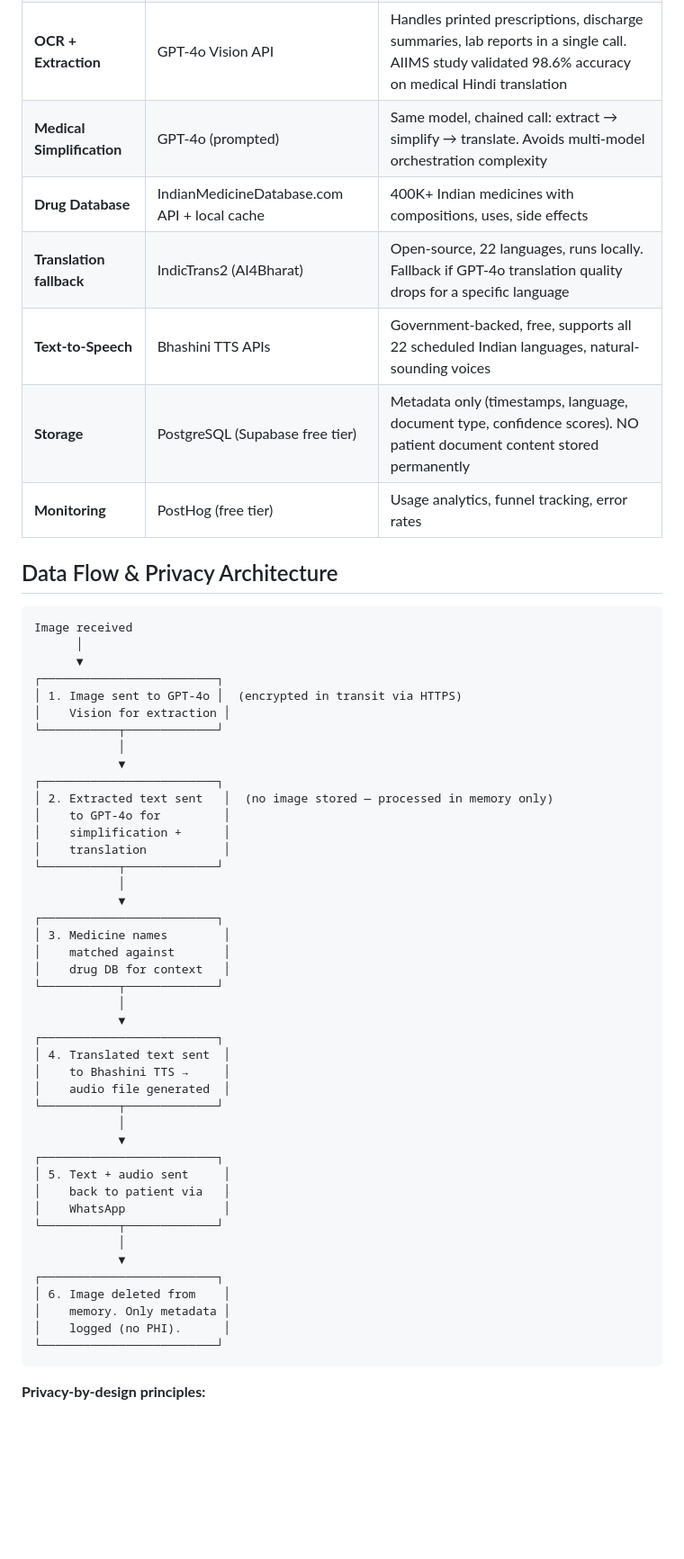
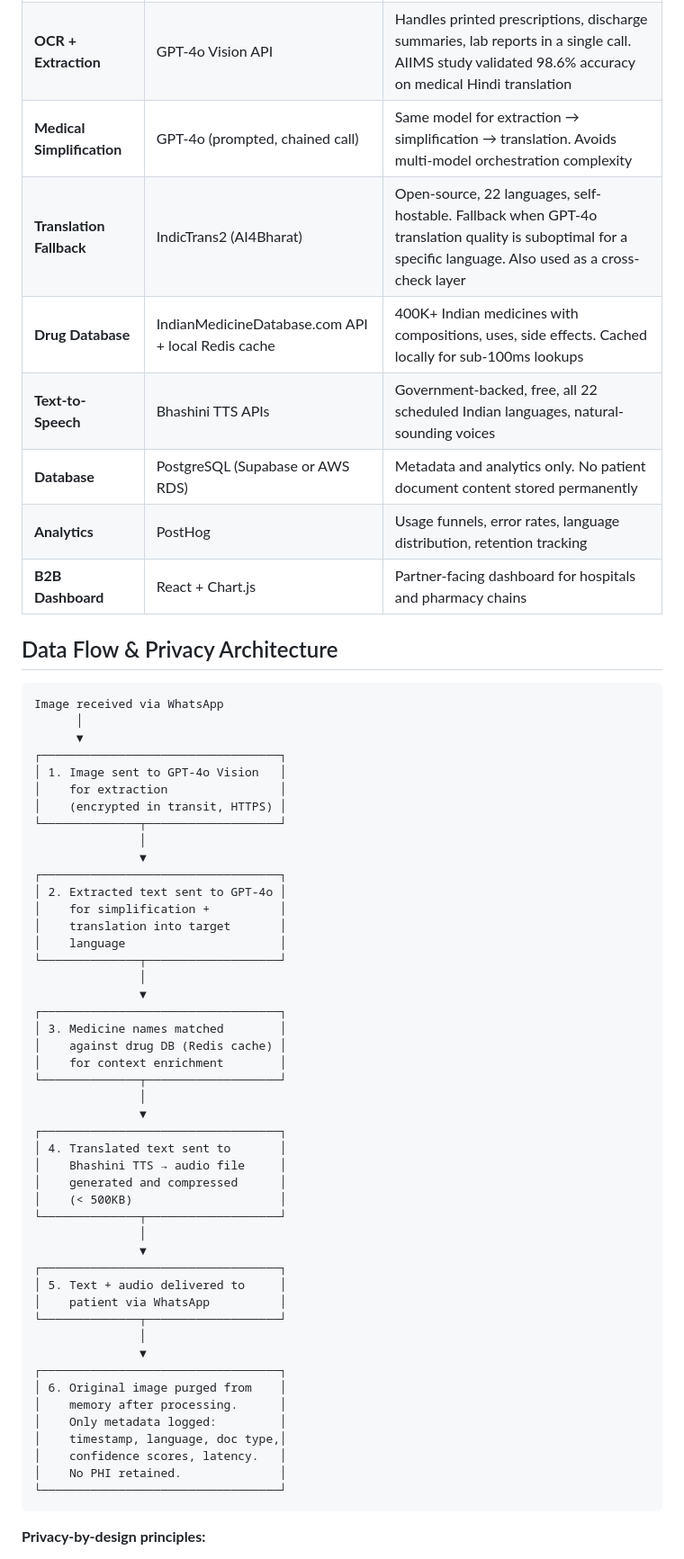
Before and after one commit to nishantgaurav23/SehatSamjho, a Markdown page: design.md, the part around one of its changes. Shown at 90% size. Drawn GitHub-style; blank space fills up the shorter version.

````diff
--- a/design.md
+++ b/design.md
@@ -46,57 +59,62 @@
 | **OCR + Extraction** | GPT-4o Vision API | Handles printed prescriptions, discharge summaries, lab reports in a single call. AIIMS study validated 98.6% accuracy on medical Hindi translation |
-| **Medical Simplification** | GPT-4o (prompted) | Same model, chained call: extract → simplify → translate. Avoids multi-model orchestration complexity |
-| **Drug Database** | IndianMedicineDatabase.com API + local cache | 400K+ Indian medicines with compositions, uses, side effects |
-| **Translation fallback** | IndicTrans2 (AI4Bharat) | Open-source, 22 languages, runs locally. Fallback if GPT-4o translation quality drops for a specific language |
-| **Text-to-Speech** | Bhashini TTS APIs | Government-backed, free, supports all 22 scheduled Indian languages, natural-sounding voices |
-| **Storage** | PostgreSQL (Supabase free tier) | Metadata only (timestamps, language, document type, confidence scores). NO patient document content stored permanently |
-| **Monitoring** | PostHog (free tier) | Usage analytics, funnel tracking, error rates |
+| **Medical Simplification** | GPT-4o (prompted, chained call) | Same model for extraction → simplification → translation. Avoids multi-model orchestration complexity |
+| **Translation Fallback** | IndicTrans2 (AI4Bharat) | Open-source, 22 languages, self-hostable. Fallback when GPT-4o translation quality is suboptimal for a specific language. Also used as a cross-check layer |
+| **Drug Database** | IndianMedicineDatabase.com API + local Redis cache | 400K+ Indian medicines with compositions, uses, side effects. Cached locally for sub-100ms lookups |
+| **Text-to-Speech** | Bhashini TTS APIs | Government-backed, free, all 22 scheduled Indian languages, natural-sounding voices |
+| **Database** | PostgreSQL (Supabase or AWS RDS) | Metadata and analytics only. No patient document content stored permanently |
+| **Analytics** | PostHog | Usage funnels, error rates, language distribution, retention tracking |
+| **B2B Dashboard** | React + Chart.js | Partner-facing dashboard for hospitals and pharmacy chains |
 
 ## Data Flow & Privacy Architecture
 
 ```
-Image received
+Image received via WhatsApp
       │
       ▼
-┌─────────────────────────┐
-│ 1. Image sent to GPT-4o │  (encrypted in transit via HTTPS)
-│    Vision for extraction │
-└───────────┬─────────────┘
-            │
-            ▼
-┌─────────────────────────┐
-│ 2. Extracted text sent   │  (no image stored — processed in memory only)
-│    to GPT-4o for         │
-│    simplification +      │
-│    translation           │
-└───────────┬─────────────┘
-            │
-            ▼
-┌─────────────────────────┐
-│ 3. Medicine names        │
-│    matched against       │
-│    drug DB for context   │
-└───────────┬─────────────┘
-            │
-            ▼
-┌─────────────────────────┐
-│ 4. Translated text sent  │
-│    to Bhashini TTS →     │
-│    audio file generated  │
-└───────────┬─────────────┘
-            │
-            ▼
-┌─────────────────────────┐
-│ 5. Text + audio sent     │
-│    back to patient via   │
-│    WhatsApp              │
-└───────────┬─────────────┘
-            │
-            ▼
-┌─────────────────────────┐
-│ 6. Image deleted from    │
-│    memory. Only metadata │
-│    logged (no PHI).      │
-└─────────────────────────┘
+┌──────────────────────────────────┐
+│ 1. Image sent to GPT-4o Vision   │
+│    for extraction                │
+│    (encrypted in transit, HTTPS) │
+└──────────────┬───────────────────┘
+               │
+               ▼
+┌──────────────────────────────────┐
+│ 2. Extracted text sent to GPT-4o │
+│    for simplification +          │
+│    translation into target       │
+│    language                      │
+└──────────────┬───────────────────┘
+               │
+               ▼
+┌──────────────────────────────────┐
+│ 3. Medicine names matched        │
+│    against drug DB (Redis cache) │
+│    for context enrichment        │
+└──────────────┬───────────────────┘
+               │
+               ▼
+┌──────────────────────────────────┐
+│ 4. Translated text sent to       │
+│    Bhashini TTS → audio file     │
+│    generated and compressed      │
+│    (< 500KB)                     │
+└──────────────┬───────────────────┘
+               │
+               ▼
+┌──────────────────────────────────┐
+│ 5. Text + audio delivered to     │
+│    patient via WhatsApp          │
+└──────────────┬───────────────────┘
+               │
+               ▼
+┌──────────────────────────────────┐
+│ 6. Original image purged from    │
+│    memory after processing.      │
+│    Only metadata logged:         │
+│    timestamp, language, doc type,│
+│    confidence scores, latency.   │
+│    No PHI retained.              │
+└──────────────────────────────────┘
 ```
 
 **Privacy-by-design principles:**
````
Also changed, not shown: other parts of design.md (+101 -75 lines).
